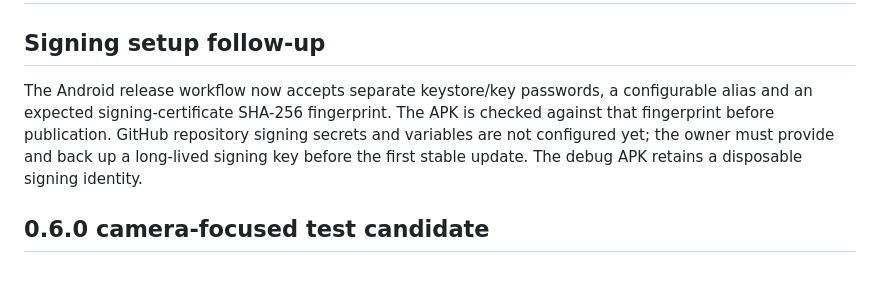
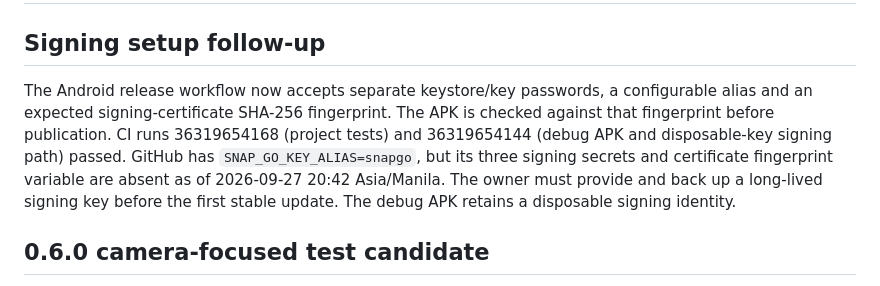
Before and after one commit to Denberg28/snap_go, a Markdown page: docs/VERIFICATION.md, the part around the change. Drawn GitHub-style.

```diff
--- a/docs/VERIFICATION.md
+++ b/docs/VERIFICATION.md
@@ -2,7 +2,7 @@
 
 ## Signing setup follow-up
 
-The Android release workflow now accepts separate keystore/key passwords, a configurable alias and an expected signing-certificate SHA-256 fingerprint. The APK is checked against that fingerprint before publication. GitHub repository signing secrets and variables are not configured yet; the owner must provide and back up a long-lived signing key before the first stable update. The debug APK retains a disposable signing identity.
+The Android release workflow now accepts separate keystore/key passwords, a configurable alias and an expected signing-certificate SHA-256 fingerprint. The APK is checked against that fingerprint before publication. CI runs 36319654168 (project tests) and 36319654144 (debug APK and disposable-key signing path) passed. GitHub has `SNAP_GO_KEY_ALIAS=snapgo`, but its three signing secrets and certificate fingerprint variable are absent as of 2026-09-27 20:42 Asia/Manila. The owner must provide and back up a long-lived signing key before the first stable update. The debug APK retains a disposable signing identity.
 
 ## 0.6.0 camera-focused test candidate
 
```
Also changed, not shown: docs/UPDATES.md (+8 -0 lines).
